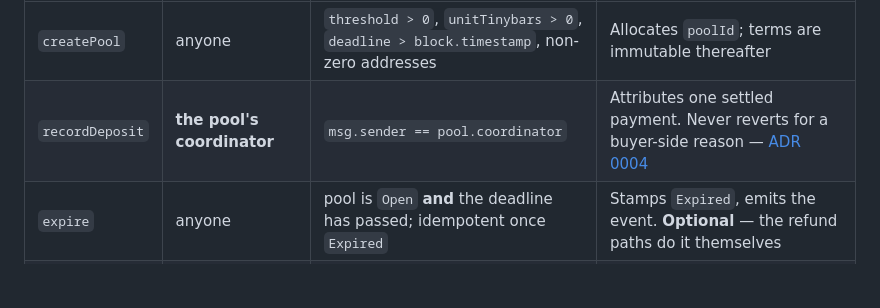
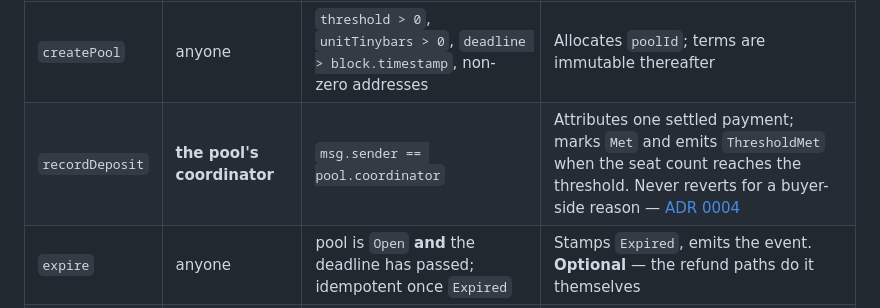
Before and after one commit to lxfoundry/quorum402, a Markdown page: specs/pool-contract.md, the part around the change. GitHub-like rendering; blank space fills up the shorter version.

Commit message:
spec: say in the table where Met is set
recordDeposit is the only path into Met, and it was the one row whose Effect
column did not name the transition it causes - expire stamps Expired, release
marks Released, and the method that decides whether a pool reaches quorum at
all said only that it attributes a payment.

The state machine already showed the arrow. A reader looking up what a method
does reads the table, so the two have to agree.

Co-Authored-By: Claude Opus 5 <noreply@anthropic.com>

```diff
--- a/specs/pool-contract.md
+++ b/specs/pool-contract.md
@@ -63,7 +63,7 @@ function withdraw() external returns (uint256 tinybars);
 | Method | Caller | Gate | Effect |
 |---|---|---|---|
 | `createPool` | anyone | `threshold > 0`, `unitTinybars > 0`, `deadline > block.timestamp`, non-zero addresses | Allocates `poolId`; terms are immutable thereafter |
-| `recordDeposit` | **the pool's coordinator** | `msg.sender == pool.coordinator` | Attributes one settled payment. Never reverts for a buyer-side reason — [ADR 0004](adr/0004-deposits-that-cannot-be-refused.md) |
+| `recordDeposit` | **the pool's coordinator** | `msg.sender == pool.coordinator` | Attributes one settled payment; marks `Met` and emits `ThresholdMet` when the seat count reaches the threshold. Never reverts for a buyer-side reason — [ADR 0004](adr/0004-deposits-that-cannot-be-refused.md) |
 | `expire` | anyone | pool is `Open` **and** the deadline has passed; idempotent once `Expired` | Stamps `Expired`, emits the event. **Optional** — the refund paths do it themselves |
 | `release` | anyone | pool is `Met` | Pays `recipient` the counted total, marks `Released` |
 | `claimRefund` | **the payer** | has a refundable deposit | Expires the pool if due, then sweeps every refundable deposit the caller holds |
```
